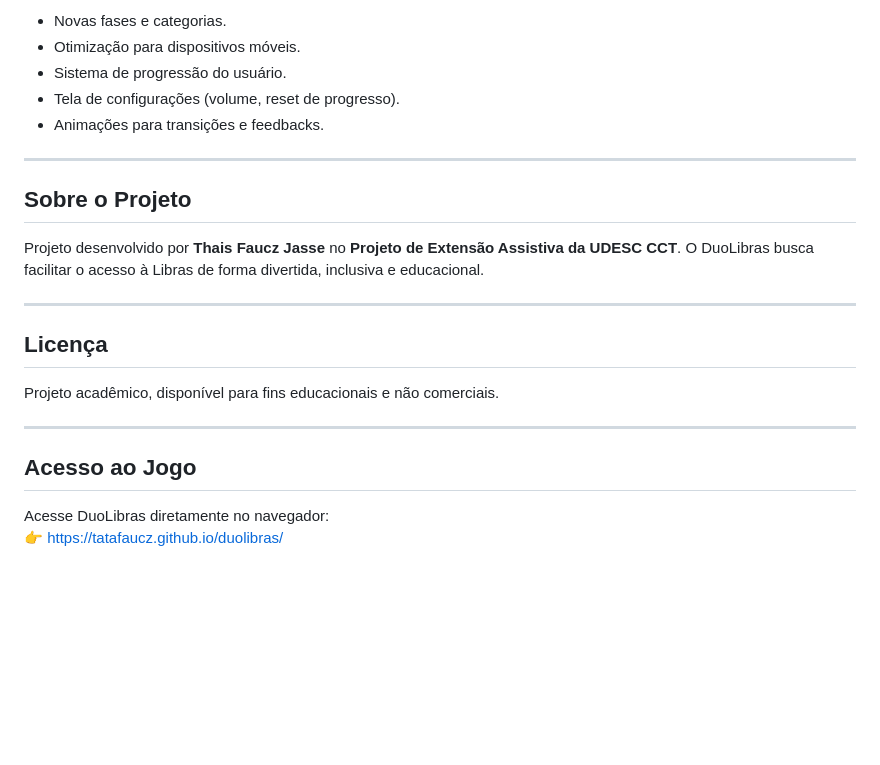
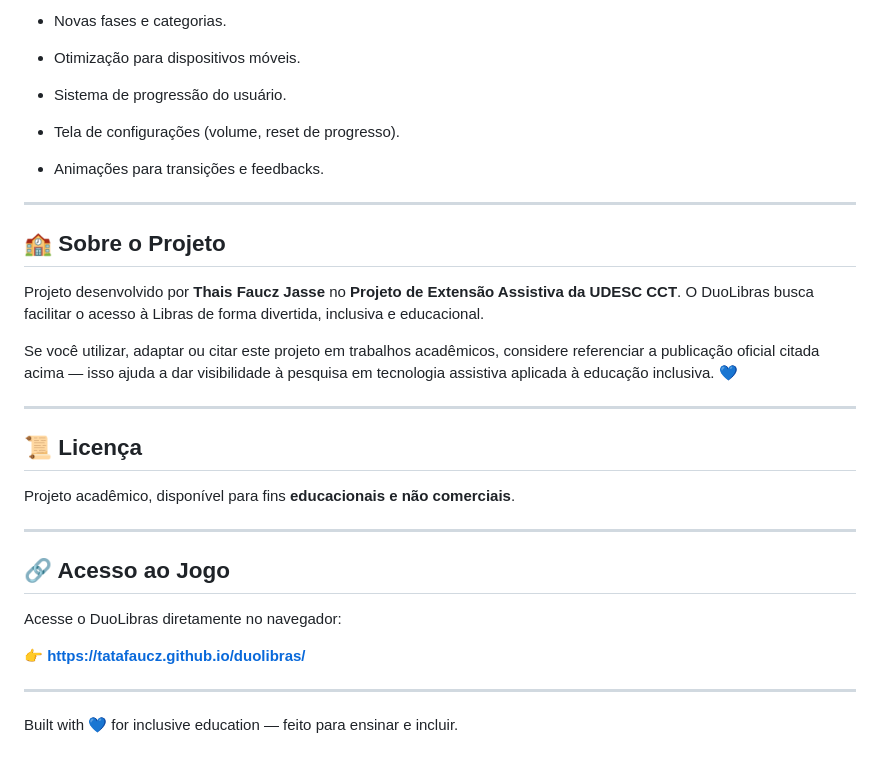
Before and after one commit to tataFaucz/duolibras, a Markdown page: README.md, the part around one of its changes. Rendered like a GitHub page; blank space fills up the shorter version.

```diff
--- a/README.md
+++ b/README.md
@@ -74,25 +173,36 @@
 
 - Novas fases e categorias.
+
 - Otimização para dispositivos móveis.
+
 - Sistema de progressão do usuário.
+
 - Tela de configurações (volume, reset de progresso).
+
 - Animações para transições e feedbacks.
 
 ---
 
-## Sobre o Projeto
+## 🏫 Sobre o Projeto
 
 Projeto desenvolvido por **Thais Faucz Jasse** no **Projeto de Extensão Assistiva da UDESC CCT**. O DuoLibras busca facilitar o acesso à Libras de forma divertida, inclusiva e educacional.
 
----
-
-## Licença
-
-Projeto acadêmico, disponível para fins educacionais e não comerciais.
+Se você utilizar, adaptar ou citar este projeto em trabalhos acadêmicos, considere referenciar a publicação oficial citada acima — isso ajuda a dar visibilidade à pesquisa em tecnologia assistiva aplicada à educação inclusiva. 💙
 
 ---
 
-## Acesso ao Jogo
+## 📜 Licença
 
-Acesse DuoLibras diretamente no navegador:
-👉 https://tatafaucz.github.io/duolibras/
+Projeto acadêmico, disponível para fins **educacionais e não comerciais**.
+
+---
+
+## 🔗 Acesso ao Jogo
+
+Acesse o DuoLibras diretamente no navegador:
+
+👉 **[https://tatafaucz.github.io/duolibras/](https://tatafaucz.github.io/duolibras/)**
+
+---
+
+Built with 💙 for inclusive education — feito para ensinar e incluir.
```
Also changed, not shown: other parts of README.md (+115 -16 lines).
